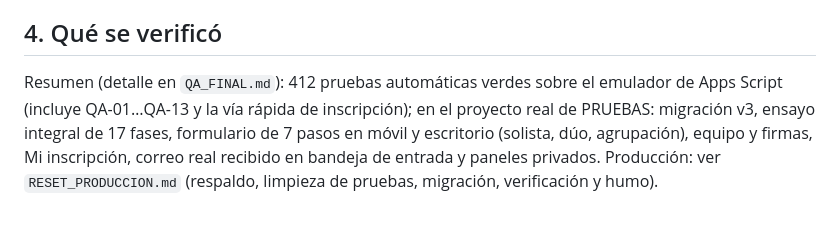
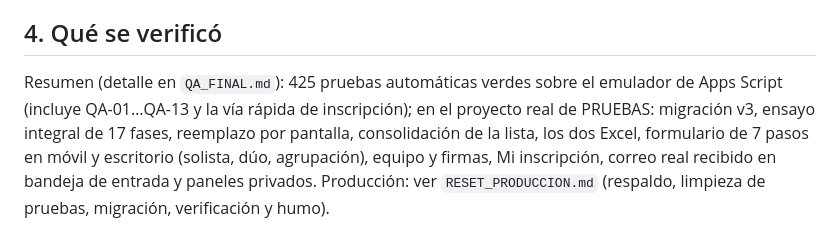
Before and after one commit to elbunkerarte/elbunkerarte.github.io, a Markdown page: docs/CHANGELOG_FINAL.md, the part around the change. GitHub-like rendering.

```diff
--- a/docs/CHANGELOG_FINAL.md
+++ b/docs/CHANGELOG_FINAL.md
@@ -50,7 +50,7 @@ Mi inscripción, equipo y firmas, jurado, administración y dirección.
 
 ## 4. Qué se verificó
 
-Resumen (detalle en `QA_FINAL.md`): 412 pruebas automáticas verdes sobre el emulador de Apps Script (incluye QA-01…QA-13 y la
-vía rápida de inscripción); en el proyecto real de PRUEBAS: migración v3, ensayo integral de 17 fases, formulario de 7 pasos en
+Resumen (detalle en `QA_FINAL.md`): 425 pruebas automáticas verdes sobre el emulador de Apps Script (incluye QA-01…QA-13 y la
+vía rápida de inscripción); en el proyecto real de PRUEBAS: migración v3, ensayo integral de 17 fases, reemplazo por pantalla, consolidación de la lista, los dos Excel, formulario de 7 pasos en
 móvil y escritorio (solista, dúo, agrupación), equipo y firmas, Mi inscripción, correo real recibido en bandeja de entrada y
 paneles privados. Producción: ver `RESET_PRODUCCION.md` (respaldo, limpieza de pruebas, migración, verificación y humo).
```
Also changed, not shown: docs/QA_FINAL.md (+32 -7 lines).
